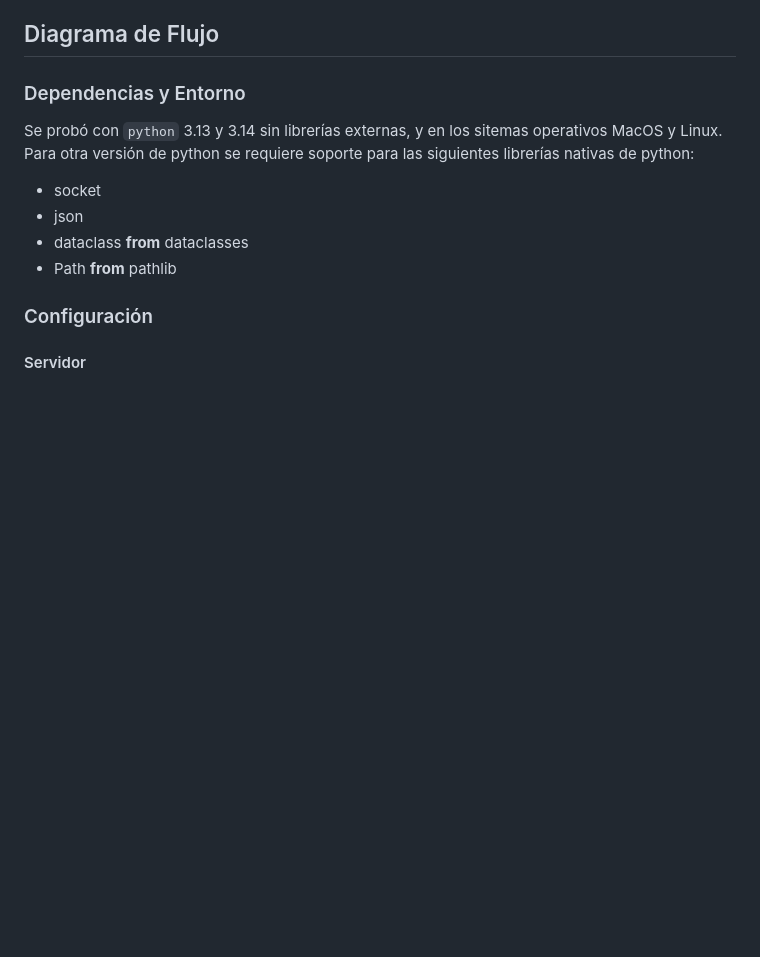
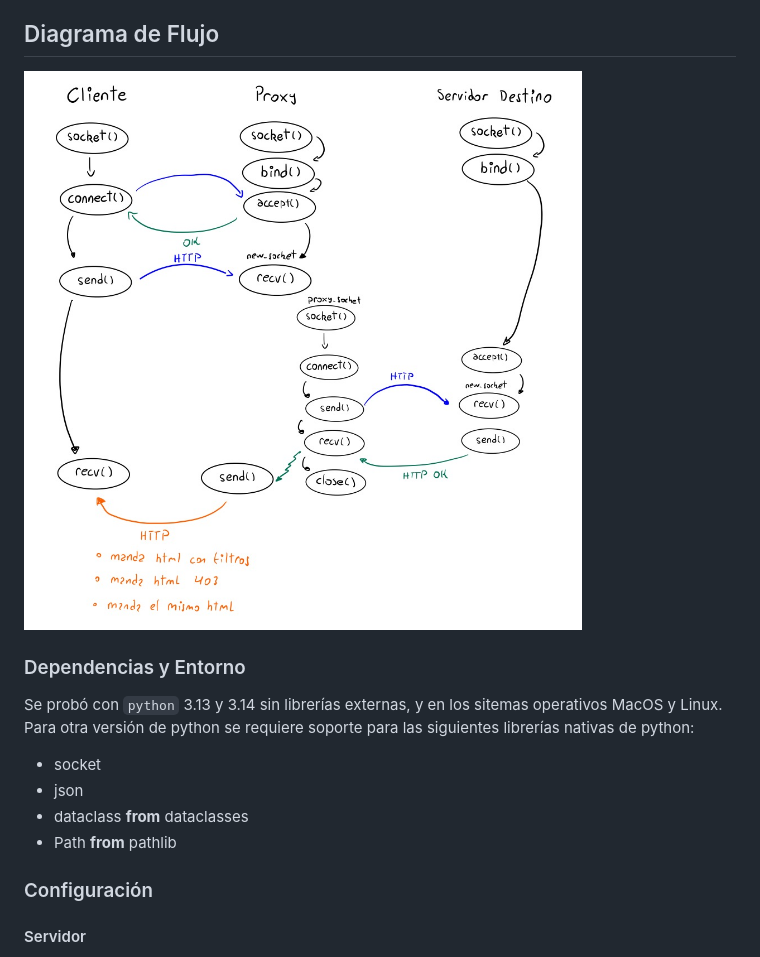
Before and after one commit to Gerlad64/Actividades-Redes-CC4303-, a Markdown page: Actividad-1/INFORME.md, the part around the change. GitHub-like rendering; pictures changed too: Actividad-1/diagrama.JPG (added); blank space fills up the shorter version.

Commit message:
Añade imagen a informe

```diff
--- a/Actividad-1/INFORME.md
+++ b/Actividad-1/INFORME.md
@@ -190,6 +190,7 @@ el comentario de la nota el valor de retorno de estas dos funciones es una tupla
 es lo solicitado y el segundo es el resto que se pudo haber recibido.
 
 ## Diagrama de Flujo
+![diagrama](./diagrama.JPG)
 
 ### Dependencias y Entorno
 Se probó con `python` 3.13 y 3.14 sin librerías externas, y en los sitemas operativos MacOS y Linux.
```
